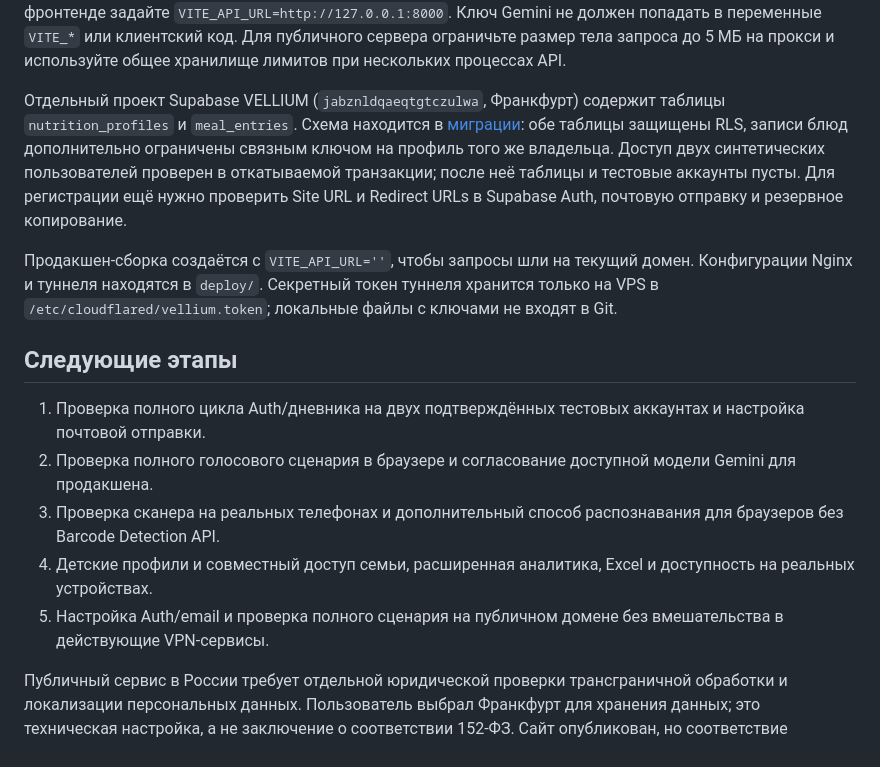
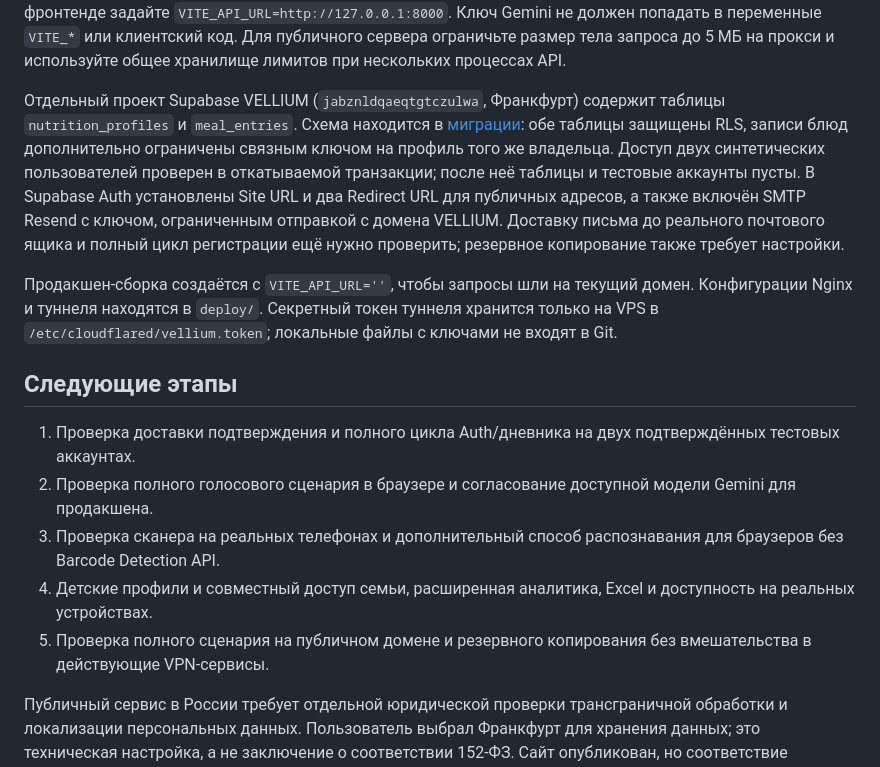
Before and after one commit to timt5938-cyber/vellium, a Markdown page: README.md, the part around the change. Rendered like a GitHub page.

Commit message:
Document production Auth and SMTP configuration

```diff
--- a/README.md
+++ b/README.md
@@ -31,17 +31,17 @@ npm run dev --silent
 
 Для локального API создайте виртуальное окружение в `backend/.venv`, установите `backend/requirements.txt`, задайте на сервере `SUPABASE_URL`, `SUPABASE_PUBLISHABLE_KEY`, `GEMINI_API_KEY`, `GEMINI_MODEL` и запустите `uvicorn app.main:app --app-dir backend --host 127.0.0.1 --port 8000`. При проверке 19 октября 2026 года модель `gemini-3.5-flash-lite` обработала фото; доступность модели проверяйте для своего ключа. Во фронтенде задайте `VITE_API_URL=http://127.0.0.1:8000`. Ключ Gemini не должен попадать в переменные `VITE_*` или клиентский код. Для публичного сервера ограничьте размер тела запроса до 5 МБ на прокси и используйте общее хранилище лимитов при нескольких процессах API.
 
-Отдельный проект Supabase VELLIUM (`jabznldqaeqtgtczulwa`, Франкфурт) содержит таблицы `nutrition_profiles` и `meal_entries`. Схема находится в [миграции](supabase/migrations/20261019000100_personal_nutrition_core.sql): обе таблицы защищены RLS, записи блюд дополнительно ограничены связным ключом на профиль того же владельца. Доступ двух синтетических пользователей проверен в откатываемой транзакции; после неё таблицы и тестовые аккаунты пусты. Для регистрации ещё нужно проверить Site URL и Redirect URLs в Supabase Auth, почтовую отправку и резервное копирование.
+Отдельный проект Supabase VELLIUM (`jabznldqaeqtgtczulwa`, Франкфурт) содержит таблицы `nutrition_profiles` и `meal_entries`. Схема находится в [миграции](supabase/migrations/20261019000100_personal_nutrition_core.sql): обе таблицы защищены RLS, записи блюд дополнительно ограничены связным ключом на профиль того же владельца. Доступ двух синтетических пользователей проверен в откатываемой транзакции; после неё таблицы и тестовые аккаунты пусты. В Supabase Auth установлены Site URL и два Redirect URL для публичных адресов, а также включён SMTP Resend с ключом, ограниченным отправкой с домена VELLIUM. Доставку письма до реального почтового ящика и полный цикл регистрации ещё нужно проверить; резервное копирование также требует настройки.
 
 Продакшен-сборка создаётся с `VITE_API_URL=''`, чтобы запросы шли на текущий домен. Конфигурации Nginx и туннеля находятся в `deploy/`. Секретный токен туннеля хранится только на VPS в `/etc/cloudflared/vellium.token`; локальные файлы с ключами не входят в Git.
 
 ## Следующие этапы
 
-1. Проверка полного цикла Auth/дневника на двух подтверждённых тестовых аккаунтах и настройка почтовой отправки.
+1. Проверка доставки подтверждения и полного цикла Auth/дневника на двух подтверждённых тестовых аккаунтах.
 2. Проверка полного голосового сценария в браузере и согласование доступной модели Gemini для продакшена.
 3. Проверка сканера на реальных телефонах и дополнительный способ распознавания для браузеров без Barcode Detection API.
 4. Детские профили и совместный доступ семьи, расширенная аналитика, Excel и доступность на реальных устройствах.
-5. Настройка Auth/email и проверка полного сценария на публичном домене без вмешательства в действующие VPN-сервисы.
+5. Проверка полного сценария на публичном домене и резервного копирования без вмешательства в действующие VPN-сервисы.
 
 Публичный сервис в России требует отдельной юридической проверки трансграничной обработки и локализации персональных данных. Пользователь выбрал Франкфурт для хранения данных; это техническая настройка, а не заключение о соответствии 152‑ФЗ. Сайт опубликован, но соответствие требованиям для обработки данных реальных пользователей пока не подтверждено.
 
```
